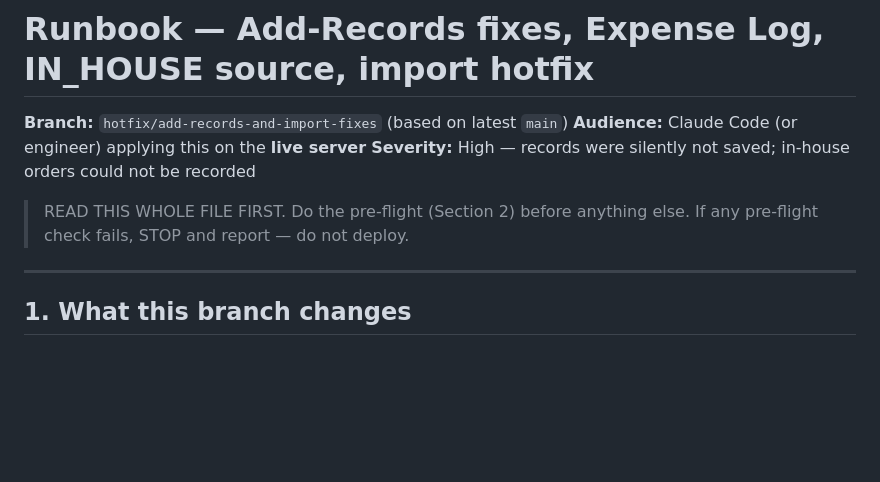
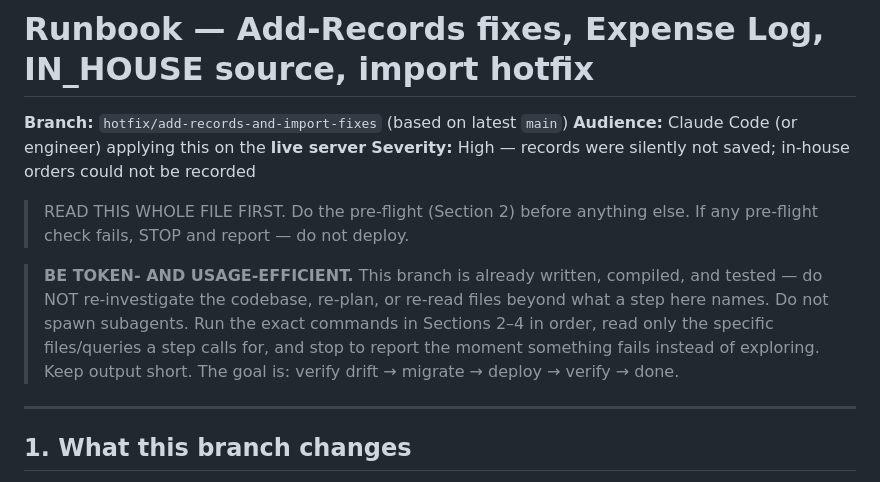
Before and after one commit to jfy-g0395/rrbm-report-inventory, a Markdown page: RUNBOOK-add-records-and-import-fixes.md, the part around the change. Drawn GitHub-style; blank space fills up the shorter version.

Commit message:
docs(runbook): instruct live-server Claude Code to be token/usage efficient
Co-Authored-By: Claude Opus 4.8 <noreply@anthropic.com>

```diff
--- a/RUNBOOK-add-records-and-import-fixes.md
+++ b/RUNBOOK-add-records-and-import-fixes.md
@@ -6,6 +6,12 @@
 
 > READ THIS WHOLE FILE FIRST. Do the pre-flight (Section 2) before anything else.
 > If any pre-flight check fails, STOP and report — do not deploy.
+
+> **BE TOKEN- AND USAGE-EFFICIENT.** This branch is already written, compiled, and tested — do
+> NOT re-investigate the codebase, re-plan, or re-read files beyond what a step here names. Do
+> not spawn subagents. Run the exact commands in Sections 2–4 in order, read only the specific
+> files/queries a step calls for, and stop to report the moment something fails instead of
+> exploring. Keep output short. The goal is: verify drift → migrate → deploy → verify → done.
 
 ---
 
```
